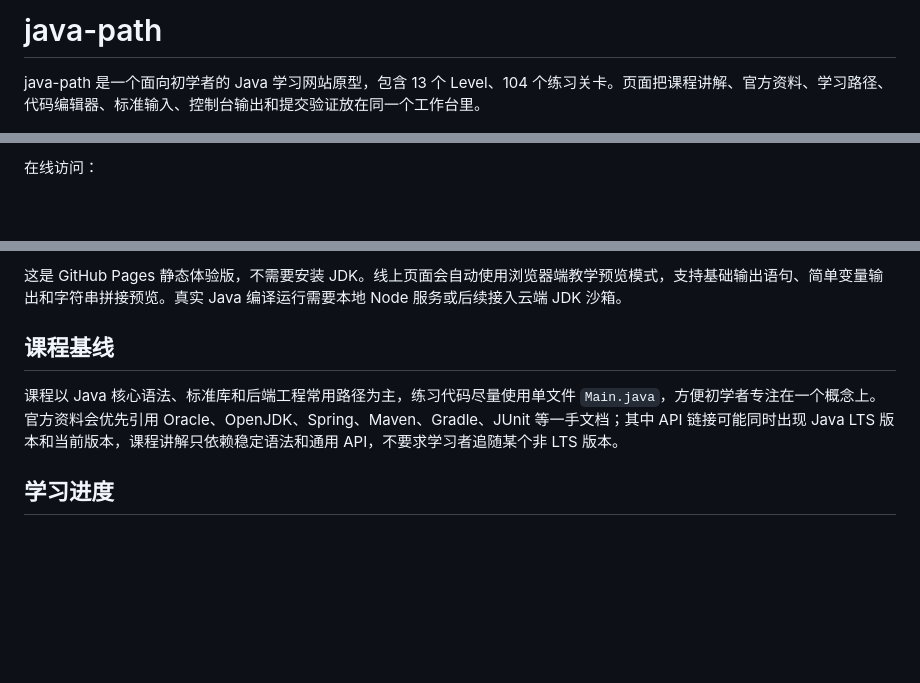
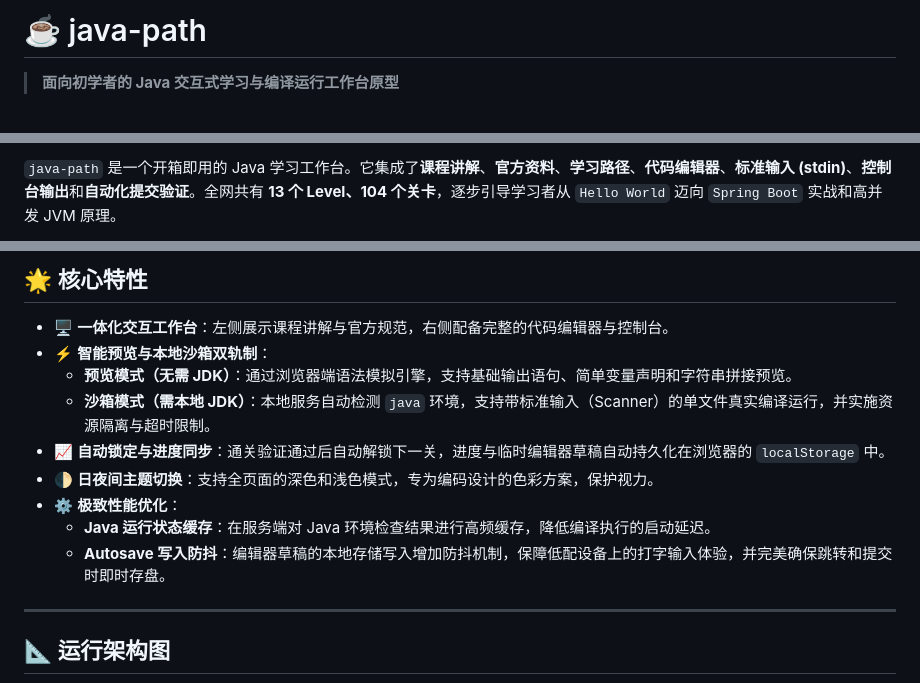
Before and after one commit to wangjiehu/java-path, a Markdown page: README.md, 3 parts joined by grey strips. Drawn GitHub-style; blank space fills up the shorter version.

Commit message:
docs: rewrite README with premium design, directory structure and setup workflows

```diff
--- a/README.md
+++ b/README.md
@@ -1,4 +1,4 @@
-# java-path
+# ☕ java-path
 
-java-path 是一个面向初学者的 Java 学习网站原型，包含 13 个 Level、104 个练习关卡。页面把课程讲解、官方资料、学习路径、代码编辑器、标准输入、控制台输出和提交验证放在同一个工作台里。
+> **面向初学者的 Java 交互式学习与编译运行工作台原型**
 
@@ -6,3 +9,3 @@ java-path 是一个面向初学者的 Java 学习网站原型，包含 13 个 Le
 
-在线访问：
+`java-path` 是一个开箱即用的 Java 学习工作台。它集成了**课程讲解**、**官方资料**、**学习路径**、**代码编辑器**、**标准输入 (stdin)**、**控制台输出**和**自动化提交验证**。全网共有 **13 个 Level、104 个关卡**，逐步引导学习者从 `Hello World` 迈向 `Spring Boot` 实战和高并发 JVM 原理。
 
@@ -10,9 +13,17 @@ java-path 是一个面向初学者的 Java 学习网站原型，包含 13 个 Le
 
-这是 GitHub Pages 静态体验版，不需要安装 JDK。线上页面会自动使用浏览器端教学预览模式，支持基础输出语句、简单变量输出和字符串拼接预览。真实 Java 编译运行需要本地 Node 服务或后续接入云端 JDK 沙箱。
+## 🌟 核心特性
 
-## 课程基线
+- 🖥️ **一体化交互工作台**：左侧展示课程讲解与官方规范，右侧配备完整的代码编辑器与控制台。
+- ⚡ **智能预览与本地沙箱双轨制**：
+  - **预览模式（无需 JDK）**：通过浏览器端语法模拟引擎，支持基础输出语句、简单变量声明和字符串拼接预览。
+  - **沙箱模式（需本地 JDK）**：本地服务自动检测 `java` 环境，支持带标准输入（Scanner）的单文件真实编译运行，并实施资源隔离与超时限制。
+- 📈 **自动锁定与进度同步**：通关验证通过后自动解锁下一关，进度与临时编辑器草稿自动持久化在浏览器的 `localStorage` 中。
+- 🌓 **日夜间主题切换**：支持全页面的深色和浅色模式，专为编码设计的色彩方案，保护视力。
+- ⚙️ **极致性能优化**：
+  - **Java 运行状态缓存**：在服务端对 Java 环境检查结果进行高频缓存，降低编译执行的启动延迟。
+  - **Autosave 写入防抖**：编辑器草稿的本地存储写入增加防抖机制，保障低配设备上的打字输入体验，并完美确保跳转和提交时即时存盘。
 
-课程以 Java 核心语法、标准库和后端工程常用路径为主，练习代码尽量使用单文件 `Main.java`，方便初学者专注在一个概念上。官方资料会优先引用 Oracle、OpenJDK、Spring、Maven、Gradle、JUnit 等一手文档；其中 API 链接可能同时出现 Java LTS 版本和当前版本，课程讲解只依赖稳定语法和通用 API，不要求学习者追随某个非 LTS 版本。
+---
 
-## 学习进度
+## 📐 运行架构图
 
```
Also changed, not shown: other parts of README.md (+70 -71 lines).
